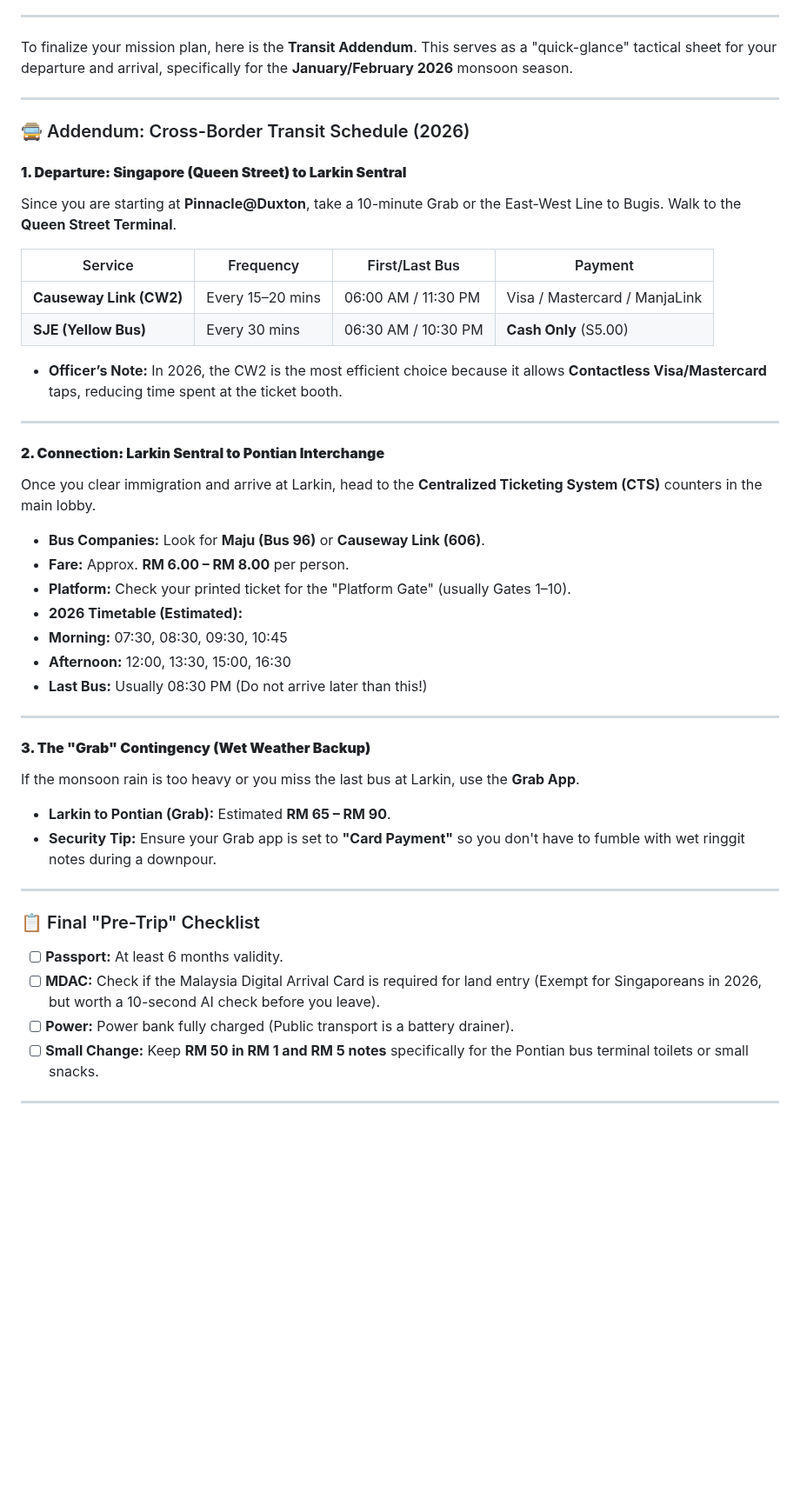
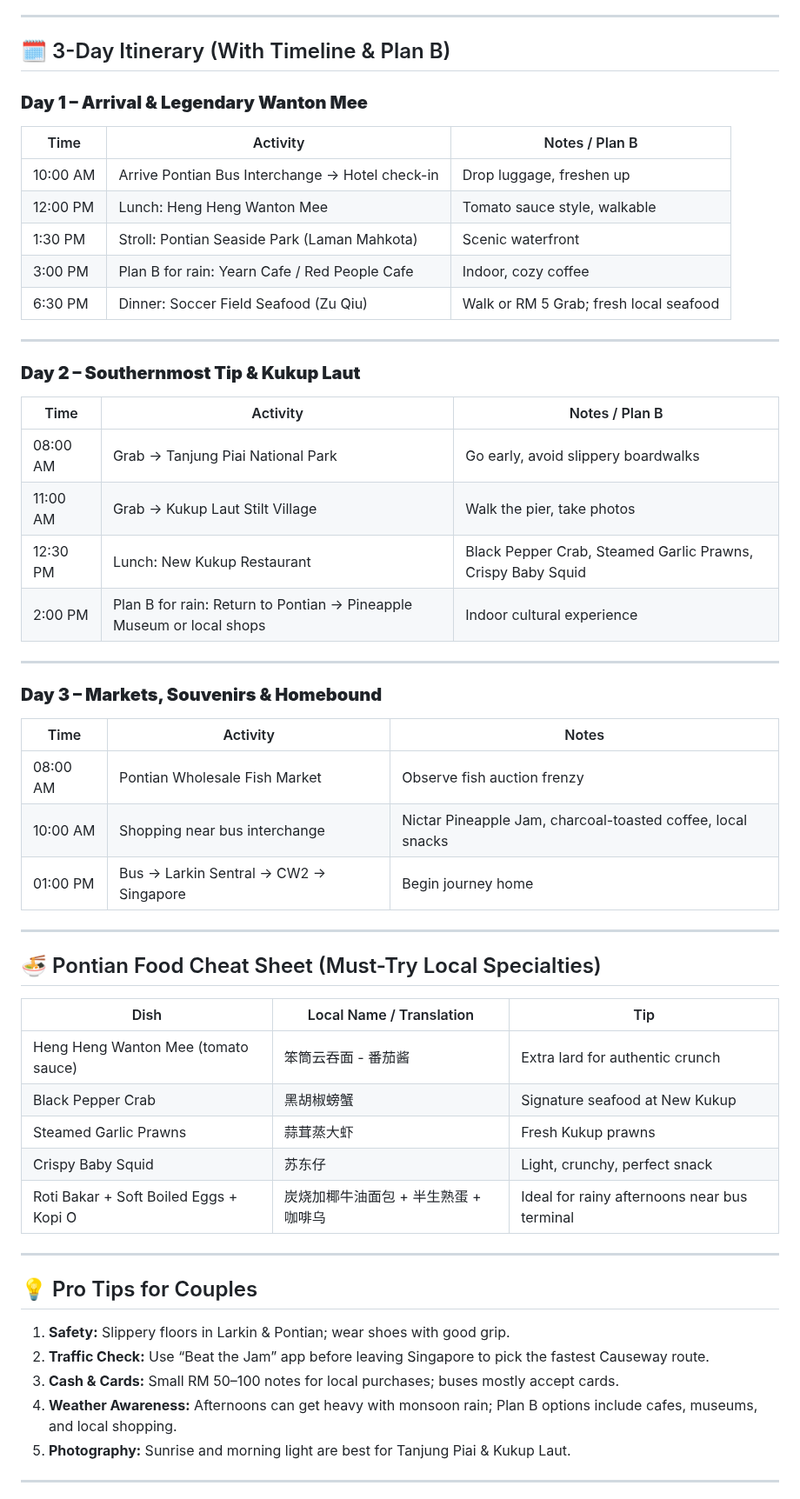
Before and after one commit to seanwhs/AI-for-Everyone---Your-New-Superpower, a Markdown page: labs/lab4-itinerary.md, the part around one of its changes. Shown at 87% size. GitHub-like rendering; blank space fills up the shorter version.

```diff
--- a/labs/lab4-itinerary.md
+++ b/labs/lab4-itinerary.md
@@ -76,56 +46,60 @@
 
 ---
 
-To finalize your mission plan, here is the **Transit Addendum**. This serves as a "quick-glance" tactical sheet for your departure and arrival, specifically for the **January/February 2026** monsoon season.
+## 🗓️ 3-Day Itinerary (With Timeline & Plan B)
+
+### **Day 1 – Arrival & Legendary Wanton Mee**
+
+| Time     | Activity                                        | Notes / Plan B                         |
+| -------- | ----------------------------------------------- | -------------------------------------- |
+| 10:00 AM | Arrive Pontian Bus Interchange → Hotel check-in | Drop luggage, freshen up               |
+| 12:00 PM | Lunch: Heng Heng Wanton Mee                     | Tomato sauce style, walkable           |
+| 1:30 PM  | Stroll: Pontian Seaside Park (Laman Mahkota)    | Scenic waterfront                      |
+| 3:00 PM  | Plan B for rain: Yearn Cafe / Red People Cafe   | Indoor, cozy coffee                    |
+| 6:30 PM  | Dinner: Soccer Field Seafood (Zu Qiu)           | Walk or RM 5 Grab; fresh local seafood |
 
 ---
 
-### 🚍 Addendum: Cross-Border Transit Schedule (2026)
+### **Day 2 – Southernmost Tip & Kukup Laut**
 
-#### **1. Departure: Singapore (Queen Street) to Larkin Sentral**
-
-Since you are starting at **Pinnacle@Duxton**, take a 10-minute Grab or the East-West Line to Bugis. Walk to the **Queen Street Terminal**.
-
-| Service | Frequency | First/Last Bus | Payment |
-| --- | --- | --- | --- |
-| **Causeway Link (CW2)** | Every 15–20 mins | 06:00 AM / 11:30 PM | Visa / Mastercard / ManjaLink |
-| **SJE (Yellow Bus)** | Every 30 mins | 06:30 AM / 10:30 PM | **Cash Only** (S5.00) |
-
-* **Officer’s Note:** In 2026, the CW2 is the most efficient choice because it allows **Contactless Visa/Mastercard** taps, reducing time spent at the ticket booth.
+| Time     | Activity                                                             | Notes / Plan B                                              |
+| -------- | -------------------------------------------------------------------- | ----------------------------------------------------------- |
+| 08:00 AM | Grab → Tanjung Piai National Park                                    | Go early, avoid slippery boardwalks                         |
+| 11:00 AM | Grab → Kukup Laut Stilt Village                                      | Walk the pier, take photos                                  |
+| 12:30 PM | Lunch: New Kukup Restaurant                                          | Black Pepper Crab, Steamed Garlic Prawns, Crispy Baby Squid |
+| 2:00 PM  | Plan B for rain: Return to Pontian → Pineapple Museum or local shops | Indoor cultural experience                                  |
 
 ---
 
-#### **2. Connection: Larkin Sentral to Pontian Interchange**
+### **Day 3 – Markets, Souvenirs & Homebound**
 
-Once you clear immigration and arrive at Larkin, head to the **Centralized Ticketing System (CTS)** counters in the main lobby.
-
-* **Bus Companies:** Look for **Maju (Bus 96)** or **Causeway Link (606)**.
-* **Fare:** Approx. **RM 6.00 – RM 8.00** per person.
-* **Platform:** Check your printed ticket for the "Platform Gate" (usually Gates 1–10).
-* **2026 Timetable (Estimated):**
-* **Morning:** 07:30, 08:30, 09:30, 10:45
-* **Afternoon:** 12:00, 13:30, 15:00, 16:30
-* **Last Bus:** Usually 08:30 PM (Do not arrive later than this!)
-
-
+| Time     | Activity                               | Notes                                                       |
+| -------- | -------------------------------------- | ----------------------------------------------------------- |
+| 08:00 AM | Pontian Wholesale Fish Market          | Observe fish auction frenzy                                 |
+| 10:00 AM | Shopping near bus interchange          | Nictar Pineapple Jam, charcoal-toasted coffee, local snacks |
+| 01:00 PM | Bus → Larkin Sentral → CW2 → Singapore | Begin journey home                                          |
 
 ---
 
-#### **3. The "Grab" Contingency (Wet Weather Backup)**
+## 🍜 Pontian Food Cheat Sheet (Must-Try Local Specialties)
 
-If the monsoon rain is too heavy or you miss the last bus at Larkin, use the **Grab App**.
-
-* **Larkin to Pontian (Grab):** Estimated **RM 65 – RM 90**.
-* **Security Tip:** Ensure your Grab app is set to **"Card Payment"** so you don't have to fumble with wet ringgit notes during a downpour.
+| Dish                                   | Local Name / Translation | Tip                                          |
+| -------------------------------------- | ------------------------ | -------------------------------------------- |
+| Heng Heng Wanton Mee (tomato sauce)    | 笨筒云吞面 - 番茄酱              | Extra lard for authentic crunch              |
+| Black Pepper Crab                      | 黑胡椒螃蟹                    | Signature seafood at New Kukup               |
+| Steamed Garlic Prawns                  | 蒜茸蒸大虾                    | Fresh Kukup prawns                           |
+| Crispy Baby Squid                      | 苏东仔                      | Light, crunchy, perfect snack                |
+| Roti Bakar + Soft Boiled Eggs + Kopi O | 炭烧加椰牛油面包 + 半生熟蛋 + 咖啡乌    | Ideal for rainy afternoons near bus terminal |
 
 ---
 
-### 📋 Final "Pre-Trip" Checklist
+## 💡 Pro Tips for Couples
 
-* [ ] **Passport:** At least 6 months validity.
-* [ ] **MDAC:** Check if the Malaysia Digital Arrival Card is required for land entry (Exempt for Singaporeans in 2026, but worth a 10-second AI check before you leave).
-* [ ] **Power:** Power bank fully charged (Public transport is a battery drainer).
-* [ ] **Small Change:** Keep **RM 50 in RM 1 and RM 5 notes** specifically for the Pontian bus terminal toilets or small snacks.
+1. **Safety:** Slippery floors in Larkin & Pontian; wear shoes with good grip.
+2. **Traffic Check:** Use “Beat the Jam” app before leaving Singapore to pick the fastest Causeway route.
+3. **Cash & Cards:** Small RM 50–100 notes for local purchases; buses mostly accept cards.
+4. **Weather Awareness:** Afternoons can get heavy with monsoon rain; Plan B options include cafes, museums, and local shopping.
+5. **Photography:** Sunrise and morning light are best for Tanjung Piai & Kukup Laut.
 
 ---
 
```
Also changed, not shown: other parts of labs/lab4-itinerary.md (+89 -93 lines).
